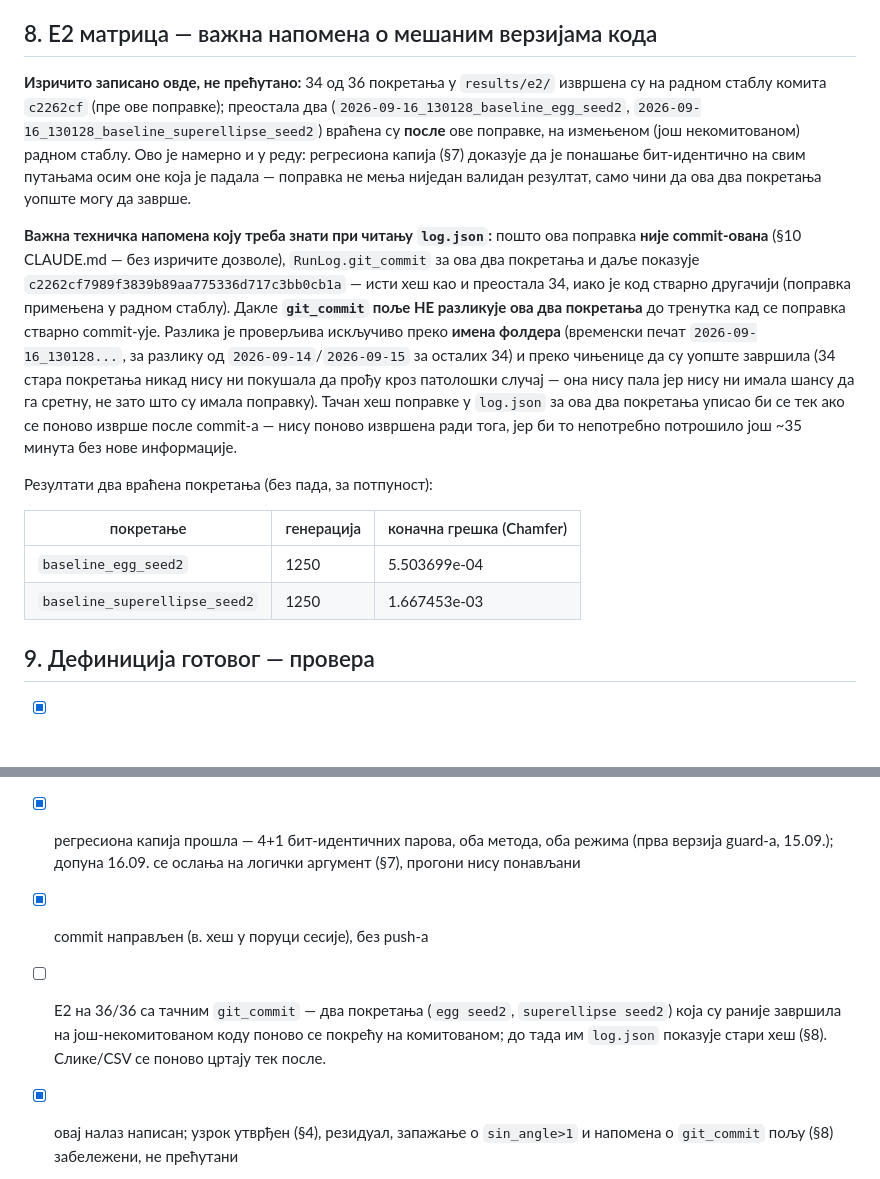
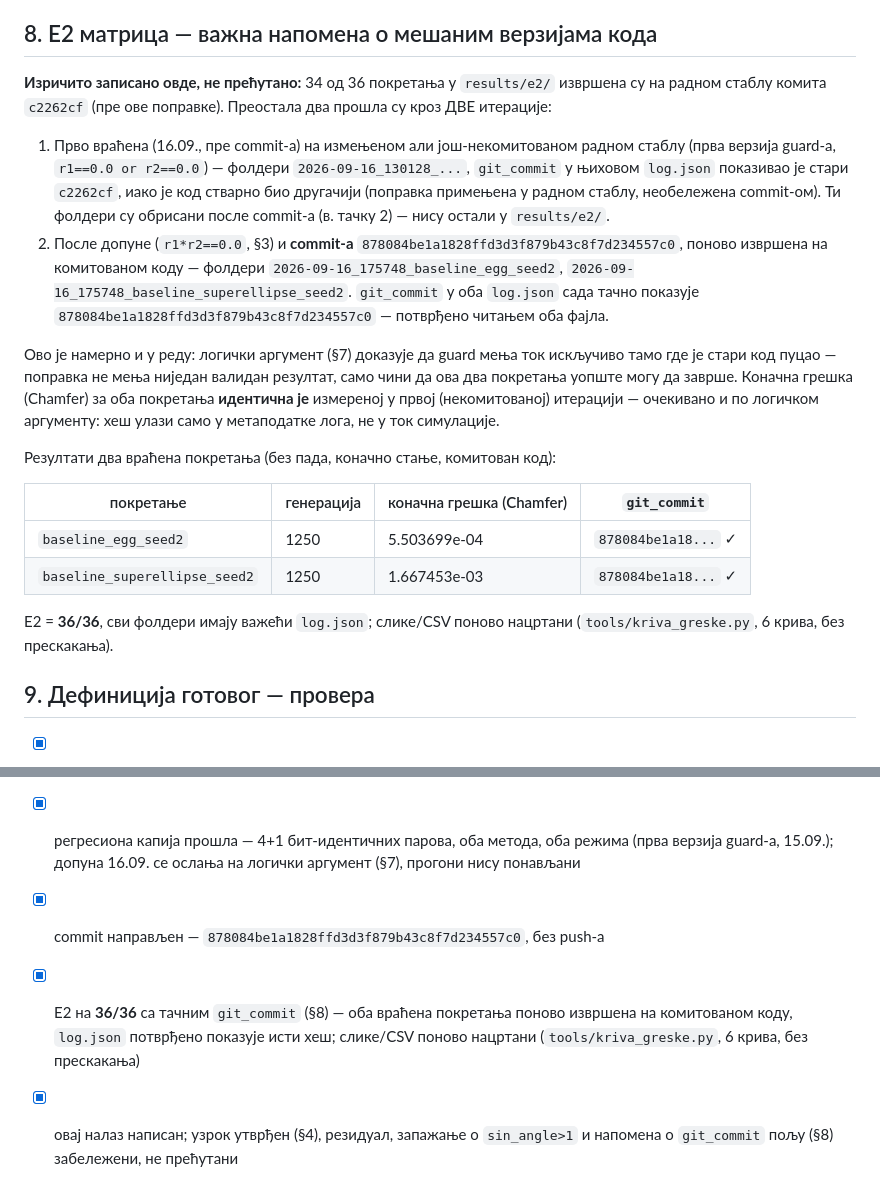
Before and after one commit to najkela/generisanje-pantografskih-sistema, a Markdown page: docs/NALAZ_15_09_nulta_poluga.md, 2 parts joined by grey strips. Drawn GitHub-style.

Commit message:
Освежи §8 налаза: два враћена прогона су сад на комитованом коду
Прва итерација враћања (16.09., фолдери 2026-09-16_130128_*) рађена је на
некомитованом радном стаблу, па им је git_commit показивао стари c2262cf. Ти
фолдери су обрисани; прогони су поново извршени после комита 878084b и сада им
log.json тачно показује тај хеш.

Коначна грешка идентична у обе итерације — очекивано, хеш улази само у
метаподатке лога, не у ток симулације.

Co-Authored-By: Claude Opus 5 <noreply@anthropic.com>
Claude-Session: https://claude.ai/code/session_01N8RHRDGSqML4fNojbNSPjP

```diff
--- a/docs/NALAZ_15_09_nulta_poluga.md
+++ b/docs/NALAZ_15_09_nulta_poluga.md
@@ -227,32 +227,35 @@ guard-а): `git archive` HEAD-a пре измене
 ## 8. Е2 матрица — важна напомена о мешаним верзијама кода
 
 **Изричито записано овде, не прећутано:** 34 од 36 покретања у `results/e2/` извршена су
-на радном стаблу комита `c2262cf` (пре ове поправке); преостала два
-(`2026-09-16_130128_baseline_egg_seed2`, `2026-09-16_130128_baseline_superellipse_seed2`)
-враћена су **после** ове поправке, на измењеном (још некомитованом) радном стаблу. Ово је
-намерно и у реду: регресиона капија (§7) доказује да је понашање бит-идентично на свим
-путањама осим оне која је падала — поправка не мења ниједан валидан резултат, само чини
-да ова два покретања уопште могу да заврше.
+на радном стаблу комита `c2262cf` (пре ове поправке). Преостала два прошла су кроз ДВЕ
+итерације:
 
-**Важна техничка напомена коју треба знати при читању `log.json`:** пошто ова поправка
-**није commit-ована** (§10 CLAUDE.md — без изричите дозволе), `RunLog.git_commit` за ова
-два покретања и даље показује `c2262cf7989f3839b89aa775336d717c3bb0cb1a` — исти хеш као и
-преостала 34, иако је код стварно другачији (поправка примењена у радном стаблу). Дакле
-**`git_commit` поље НЕ разликује ова два покретања** до тренутка кад се поправка стварно
-commit-ује. Разлика је проверљива искључиво преко **имена фолдера** (временски печат
-`2026-09-16_130128...`, за разлику од `2026-09-14`/`2026-09-15` за осталих 34) и преко
-чињенице да су уопште завршила (34 стара покретања никад нису ни покушала да прођу кроз
-патолошки случај — она нису пала јер нису ни имала шансу да га сретну, не зато што су
-имала поправку). Тачан хеш поправке у `log.json` за ова два покретања уписао би се тек
-ако се поново изврше после commit-а — нису поново извршена ради тога, јер би то непотребно
-потрошило још ~35 минута без нове информације.
+1. Прво враћена (16.09., пре commit-а) на измењеном али још-некомитованом радном стаблу
+   (прва верзија guard-а, `r1==0.0 or r2==0.0`) — фолдери `2026-09-16_130128_...`,
+   `git_commit` у њиховом `log.json` показивао је стари `c2262cf`, иако је код стварно
+   био другачији (поправка примењена у радном стаблу, необележена commit-ом). Ти фолдери
+   су обрисани после commit-а (в. тачку 2) — нису остали у `results/e2/`.
+2. После допуне (`r1*r2==0.0`, §3) и **commit-а** `878084be1a1828ffd3d3f879b43c8f7d234557c0`,
+   поново извршена на комитованом коду — фолдери
+   `2026-09-16_175748_baseline_egg_seed2`, `2026-09-16_175748_baseline_superellipse_seed2`.
+   `git_commit` у оба `log.json` сада тачно показује `878084be1a1828ffd3d3f879b43c8f7d234557c0`
+   — потврђено читањем оба фајла.
 
-Резултати два враћена покретања (без пада, за потпуност):
+Ово је намерно и у реду: логички аргумент (§7) доказује да guard мења ток искључиво тамо
+где је стари код пуцао — поправка не мења ниједан валидан резултат, само чини да ова два
+покретања уопште могу да заврше. Коначна грешка (Chamfer) за оба покретања **идентична је**
+измереној у првој (некомитованој) итерацији — очекивано и по логичком аргументу: хеш улази
+само у метаподатке лога, не у ток симулације.
 
-| покретање | генерација | коначна грешка (Chamfer) |
-|---|---|---|
-| `baseline_egg_seed2` | 1250 | 5.503699e-04 |
-| `baseline_superellipse_seed2` | 1250 | 1.667453e-03 |
+Резултати два враћена покретања (без пада, коначно стање, комитован код):
+
+| покретање | генерација | коначна грешка (Chamfer) | `git_commit` |
+|---|---|---|---|
+| `baseline_egg_seed2` | 1250 | 5.503699e-04 | `878084be1a18...` ✓ |
+| `baseline_superellipse_seed2` | 1250 | 1.667453e-03 | `878084be1a18...` ✓ |
+
+Е2 = **36/36**, сви фолдери имају важећи `log.json`; слике/CSV поново нацртани
+(`tools/kriva_greske.py`, 6 крива, без прескакања).
 
 ## 9. Дефиниција готовог — провера
 
@@ -264,11 +267,10 @@ commit-ује. Разлика је проверљива искључиво пр
 - [x] регресиона капија прошла — 4+1 бит-идентичних парова, оба метода, оба режима
       (прва верзија guard-а, 15.09.); допуна 16.09. се ослања на логички аргумент (§7),
       прогони нису понављани
-- [x] commit направљен (в. хеш у поруци сесије), без push-а
-- [ ] Е2 на 36/36 са тачним `git_commit` — два покретања (`egg seed2`,
-      `superellipse seed2`) која су раније завршила на још-некомитованом коду поново се
-      покрећу на комитованом; до тада им `log.json` показује стари хеш (§8). Слике/CSV
-      се поново цртају тек после.
+- [x] commit направљен — `878084be1a1828ffd3d3f879b43c8f7d234557c0`, без push-а
+- [x] Е2 на **36/36** са тачним `git_commit` (§8) — оба враћена покретања поново
+      извршена на комитованом коду, `log.json` потврђено показује исти хеш; слике/CSV
+      поново нацртани (`tools/kriva_greske.py`, 6 крива, без прескакања)
 - [x] овај налаз написан; узрок утврђен (§4), резидуал, запажање о `sin_angle>1` и
       напомена о `git_commit` пољу (§8) забележени, не прећутани
 - [x] ништа се не пушује, `dev` нетакнут, нема измена у `docs/DECISIONS.md`
```
